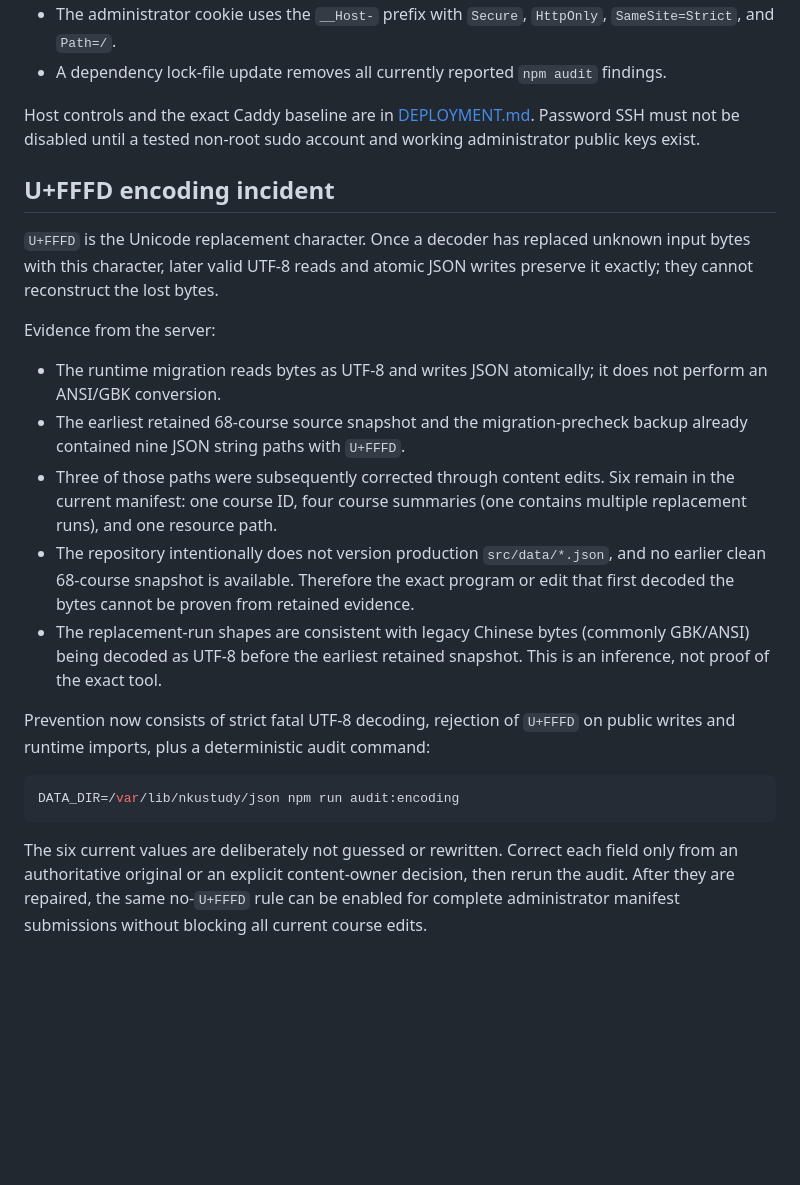
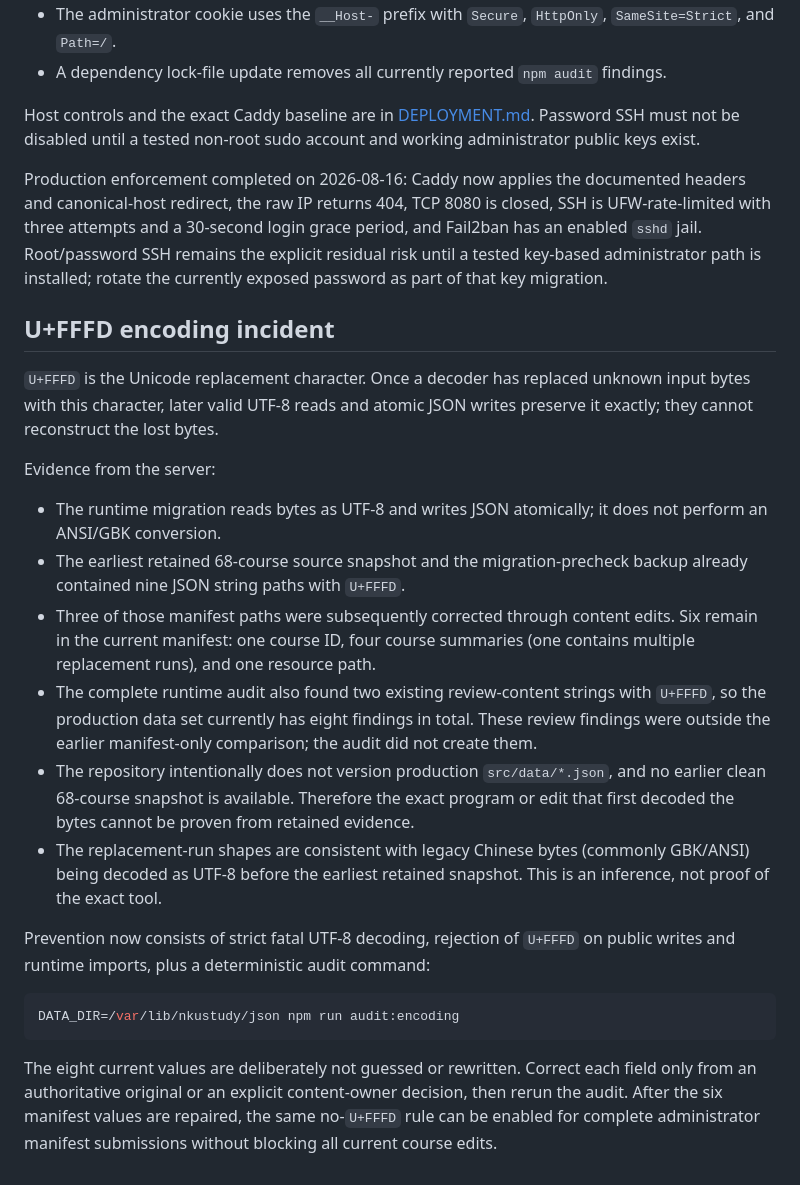
Before and after one commit to shview/NKU-study-resources, a Markdown page: docs/security-and-encoding-audit-20260816.md, the part around the change. Drawn GitHub-style; blank space fills up the shorter version.

Commit message:
docs: record production security and encoding findings

````diff
--- a/docs/security-and-encoding-audit-20260816.md
+++ b/docs/security-and-encoding-audit-20260816.md
@@ -23,6 +23,8 @@ Implemented application controls:
 
 Host controls and the exact Caddy baseline are in [DEPLOYMENT.md](./DEPLOYMENT.md). Password SSH must not be disabled until a tested non-root sudo account and working administrator public keys exist.
 
+Production enforcement completed on 2026-08-16: Caddy now applies the documented headers and canonical-host redirect, the raw IP returns 404, TCP 8080 is closed, SSH is UFW-rate-limited with three attempts and a 30-second login grace period, and Fail2ban has an enabled `sshd` jail. Root/password SSH remains the explicit residual risk until a tested key-based administrator path is installed; rotate the currently exposed password as part of that key migration.
+
 ## U+FFFD encoding incident
 
 `U+FFFD` is the Unicode replacement character. Once a decoder has replaced unknown input bytes with this character, later valid UTF-8 reads and atomic JSON writes preserve it exactly; they cannot reconstruct the lost bytes.
@@ -31,7 +33,8 @@ Evidence from the server:
 
 - The runtime migration reads bytes as UTF-8 and writes JSON atomically; it does not perform an ANSI/GBK conversion.
 - The earliest retained 68-course source snapshot and the migration-precheck backup already contained nine JSON string paths with `U+FFFD`.
-- Three of those paths were subsequently corrected through content edits. Six remain in the current manifest: one course ID, four course summaries (one contains multiple replacement runs), and one resource path.
+- Three of those manifest paths were subsequently corrected through content edits. Six remain in the current manifest: one course ID, four course summaries (one contains multiple replacement runs), and one resource path.
+- The complete runtime audit also found two existing review-content strings with `U+FFFD`, so the production data set currently has eight findings in total. These review findings were outside the earlier manifest-only comparison; the audit did not create them.
 - The repository intentionally does not version production `src/data/*.json`, and no earlier clean 68-course snapshot is available. Therefore the exact program or edit that first decoded the bytes cannot be proven from retained evidence.
 - The replacement-run shapes are consistent with legacy Chinese bytes (commonly GBK/ANSI) being decoded as UTF-8 before the earliest retained snapshot. This is an inference, not proof of the exact tool.
 
@@ -41,4 +44,4 @@ Prevention now consists of strict fatal UTF-8 decoding, rejection of `U+FFFD` on
 DATA_DIR=/var/lib/nkustudy/json npm run audit:encoding
 ```
 
-The six current values are deliberately not guessed or rewritten. Correct each field only from an authoritative original or an explicit content-owner decision, then rerun the audit. After they are repaired, the same no-`U+FFFD` rule can be enabled for complete administrator manifest submissions without blocking all current course edits.
+The eight current values are deliberately not guessed or rewritten. Correct each field only from an authoritative original or an explicit content-owner decision, then rerun the audit. After the six manifest values are repaired, the same no-`U+FFFD` rule can be enabled for complete administrator manifest submissions without blocking all current course edits.
````
